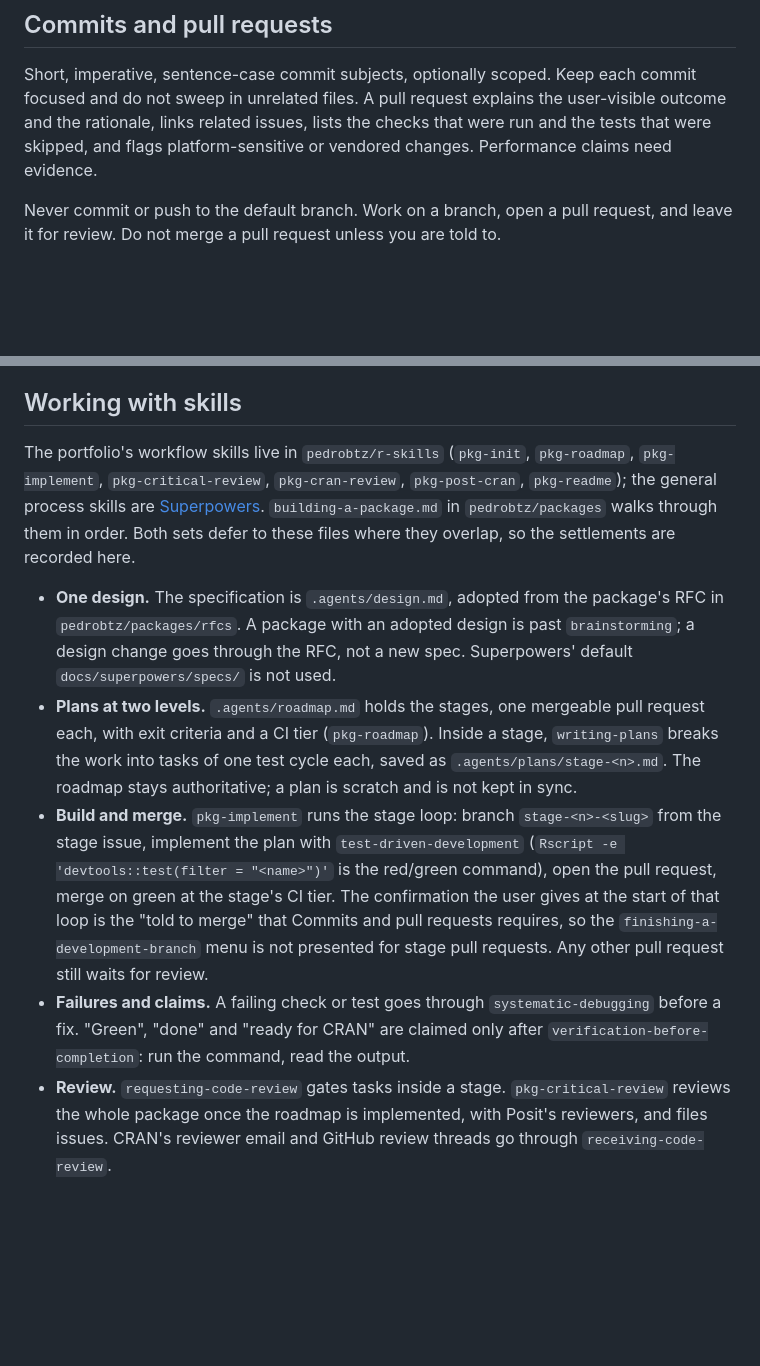
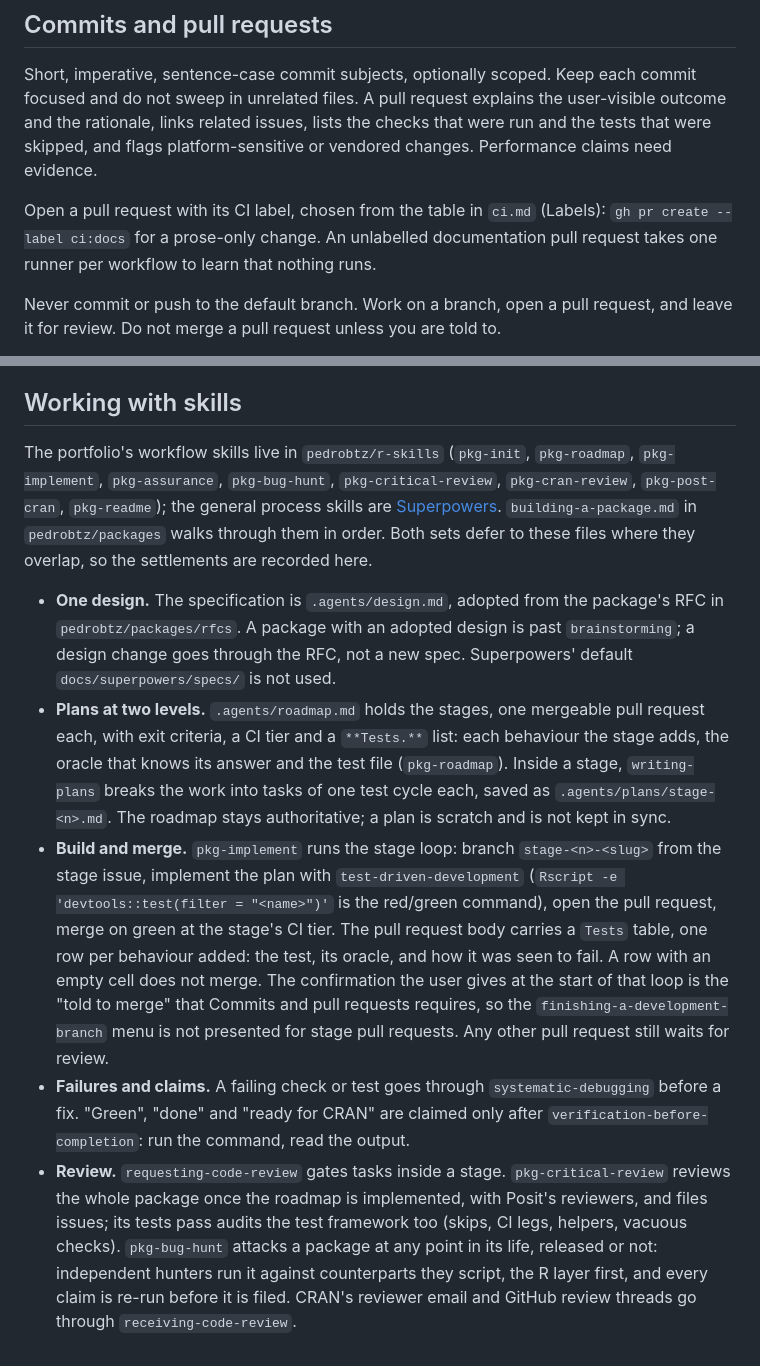
Before and after one commit to pedrobtz/zucrypt, a Markdown page: .claude/shared/workflow.md, 2 parts joined by grey strips. Rendered like a GitHub page; blank space fills up the shorter version.

```diff
--- a/.claude/shared/workflow.md
+++ b/.claude/shared/workflow.md
@@ -92,6 +92,11 @@ user-visible outcome and the rationale, links related issues, lists the checks
 that were run and the tests that were skipped, and flags platform-sensitive or
 vendored changes. Performance claims need evidence.
 
+Open a pull request with its CI label, chosen from the table in `ci.md`
+(Labels): `gh pr create --label ci:docs` for a prose-only change. An
+unlabelled documentation pull request takes one runner per workflow to
+learn that nothing runs.
+
 Never commit or push to the default branch. Work on a branch, open a pull
 request, and leave it for review. Do not merge a pull request unless you are
 told to.
@@ -113,34 +118,44 @@ for it rather than only working around it.
 ## Working with skills
 
 The portfolio's workflow skills live in `pedrobtz/r-skills` (`pkg-init`,
-`pkg-roadmap`, `pkg-implement`, `pkg-critical-review`, `pkg-cran-review`,
-`pkg-post-cran`, `pkg-readme`); the general process skills are
-[Superpowers](https://github.com/obra/superpowers). `building-a-package.md`
-in `pedrobtz/packages` walks through them in order. Both sets defer to these
-files where they overlap, so the settlements are recorded here.
+`pkg-roadmap`, `pkg-implement`, `pkg-assurance`, `pkg-bug-hunt`,
+`pkg-critical-review`, `pkg-cran-review`, `pkg-post-cran`, `pkg-readme`); the
+general process skills are [Superpowers](https://github.com/obra/superpowers).
+`building-a-package.md` in `pedrobtz/packages` walks through them in order.
+Both sets defer to these files where they overlap, so the settlements are
+recorded here.
 
 - **One design.** The specification is `.agents/design.md`, adopted from the
   package's RFC in `pedrobtz/packages/rfcs`. A package with an adopted design
   is past `brainstorming`; a design change goes through the RFC, not a new
   spec. Superpowers' default `docs/superpowers/specs/` is not used.
 - **Plans at two levels.** `.agents/roadmap.md` holds the stages, one
-  mergeable pull request each, with exit criteria and a CI tier
-  (`pkg-roadmap`). Inside a stage, `writing-plans` breaks the work into
-  tasks of one test cycle each, saved as `.agents/plans/stage-<n>.md`. The
-  roadmap stays authoritative; a plan is scratch and is not kept in sync.
+  mergeable pull request each, with exit criteria, a CI tier and a
+  `**Tests.**` list: each behaviour the stage adds, the oracle that knows its
+  answer and the test file (`pkg-roadmap`). Inside a stage, `writing-plans`
+  breaks the work into tasks of one test cycle each, saved as
+  `.agents/plans/stage-<n>.md`. The roadmap stays authoritative; a plan is
+  scratch and is not kept in sync.
 - **Build and merge.** `pkg-implement` runs the stage loop: branch
   `stage-<n>-<slug>` from the stage issue, implement the plan with
   `test-driven-development` (`Rscript -e 'devtools::test(filter = "<name>")'`
   is the red/green command), open the pull request, merge on green at the
-  stage's CI tier. The confirmation the user gives at the start of that
-  loop is the "told to merge" that Commits and pull requests requires, so
-  the `finishing-a-development-branch` menu is not presented for stage
-  pull requests. Any other pull request still waits for review.
+  stage's CI tier. The pull request body carries a `Tests` table, one row per
+  behaviour added: the test, its oracle, and how it was seen to fail. A row
+  with an empty cell does not merge. The confirmation the user gives at the
+  start of that loop is the "told to merge" that Commits and pull requests
+  requires, so the `finishing-a-development-branch` menu is not presented for
+  stage pull requests. Any other pull request still waits for review.
 - **Failures and claims.** A failing check or test goes through
   `systematic-debugging` before a fix. "Green", "done" and "ready for CRAN"
   are claimed only after `verification-before-completion`: run the command,
   read the output.
 - **Review.** `requesting-code-review` gates tasks inside a stage.
   `pkg-critical-review` reviews the whole package once the roadmap is
-  implemented, with Posit's reviewers, and files issues. CRAN's reviewer
+  implemented, with Posit's reviewers, and files issues; its tests pass
+  audits the test framework too (skips, CI legs, helpers, vacuous
+  checks). `pkg-bug-hunt` attacks a package at any point in its life,
+  released or not: independent hunters run it against counterparts they
+  script, the R layer first, and every claim is re-run before it is
+  filed. CRAN's reviewer
   email and GitHub review threads go through `receiving-code-review`.
```
Also changed, not shown: .claude/shared/ci.md (+46 -9 lines), .claude/shared/correctness.md (+35 -1 lines).
